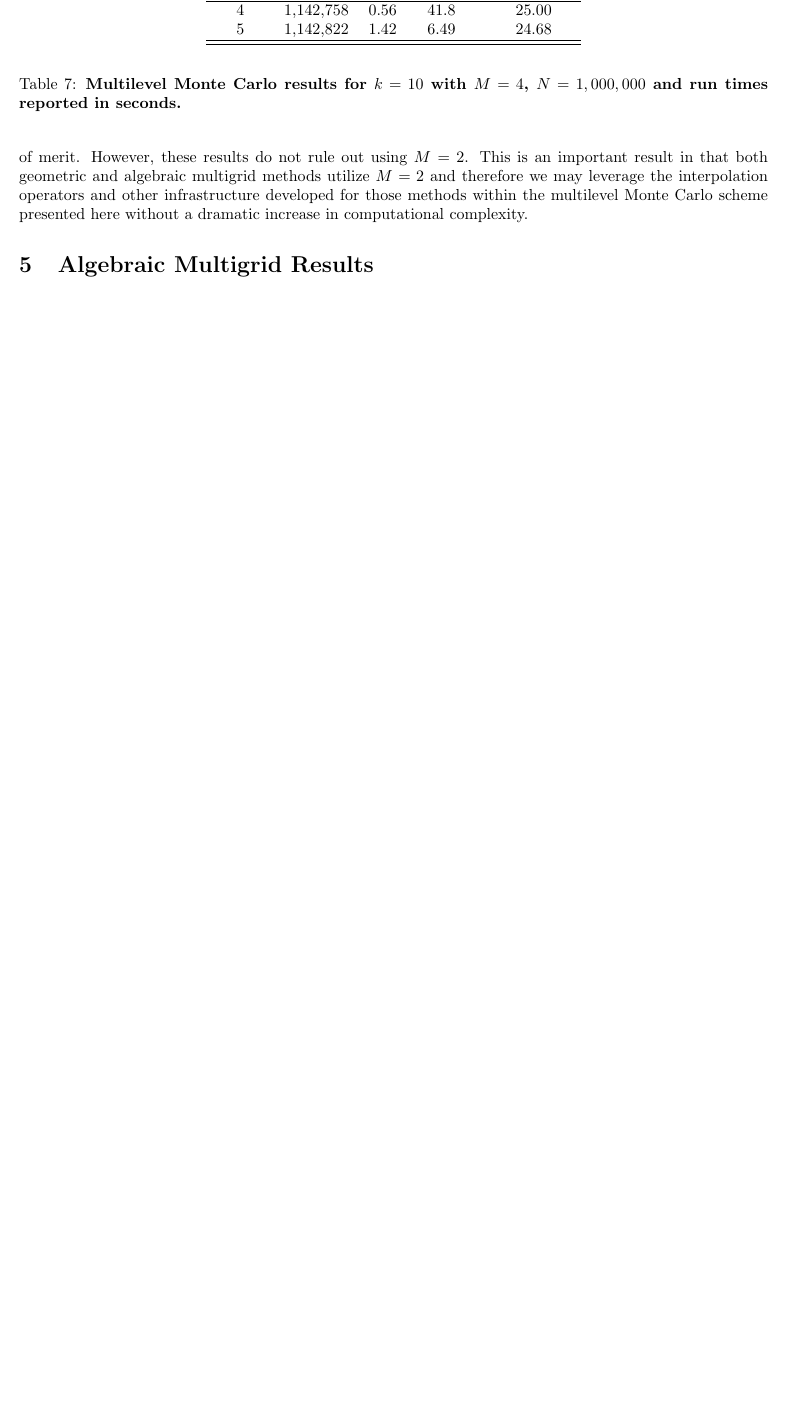
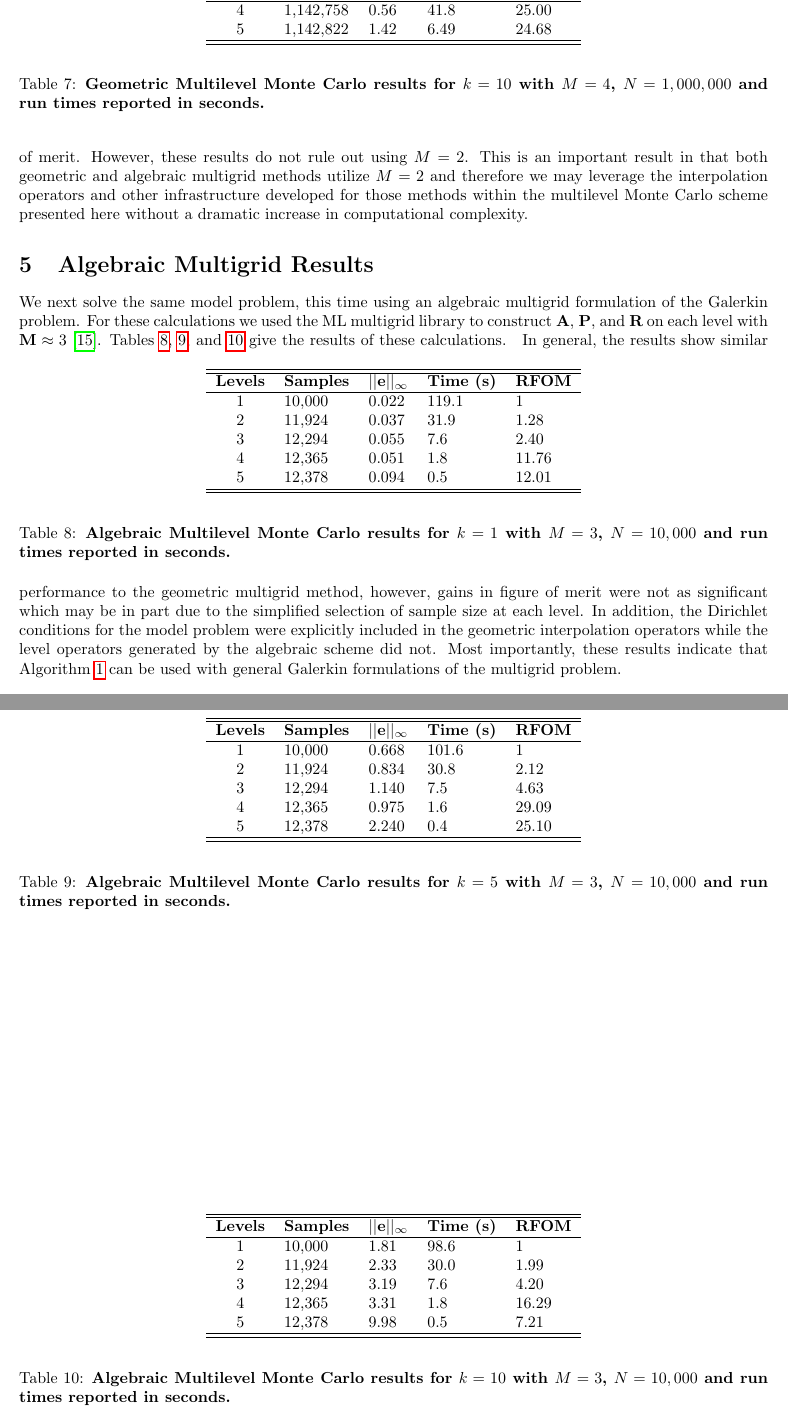
Before and after one commit to ORNL-CEES/MCREX, a LaTeX document (doc/coppermtn_multilevel/tech_report/multilevel_mc.tex): part of page 10 of 12 before the commit and two parts of pages 10 and 11 of 13 after it, the two joined at a grey line, cut so that both start at the same text, the shorter picture padded with empty space. The pictures show the PDF file doc/coppermtn_multilevel/tech_report/multilevel_mc.pdf that the author committed with the source.

Commit message:
adding ML results to multilevel tech note

```diff
--- a/doc/coppermtn_multilevel/tech_report/multilevel_mc.tex
+++ b/doc/coppermtn_multilevel/tech_report/multilevel_mc.tex
@@ -512,8 +513,9 @@ times that of the single level solver.
       \hline\hline
     \end{tabular}
   \end{center}
-  \caption{\textbf{Multilevel Monte Carlo results for $k = 1$ with $M
-      = 2$, $N = 10,000$ and run times reported in seconds.}}
+  \caption{\textbf{Geometric Multilevel Monte Carlo results for $k =
+      1$ with $M = 2$, $N = 10,000$ and run times reported in
+      seconds.}}
   \label{tab:k1_results}
 \end{table}
 \begin{table}[h!]
@@ -537,8 +539,9 @@ times that of the single level solver.
       \hline\hline
     \end{tabular}
   \end{center}
-  \caption{\textbf{Multilevel Monte Carlo results for $k = 5$ with $M
-      = 2$, $N = 10,000$ and run times reported in seconds.}}
+  \caption{\textbf{Geometric Multilevel Monte Carlo results for $k =
+      5$ with $M = 2$, $N = 10,000$ and run times reported in
+      seconds.}}
   \label{tab:k5_results}
 \end{table}
 \begin{table}[h!]
@@ -562,8 +565,9 @@ times that of the single level solver.
       \hline\hline
     \end{tabular}
   \end{center}
-  \caption{\textbf{Multilevel Monte Carlo results for $k = 10$ with $M
-      = 2$, $N = 10,000$ and run times reported in seconds.}}
+  \caption{\textbf{Geometric Multilevel Monte Carlo results for $k =
+      10$ with $M = 2$, $N = 10,000$ and run times reported in
+      seconds.}}
   \label{tab:k10_results}
 \end{table}
 
@@ -610,8 +614,9 @@ relative to the single level case with $N=10,000$.
       \hline\hline
     \end{tabular}
   \end{center}
-  \caption{\textbf{Multilevel Monte Carlo results for $k = 10$ with $M
-      = 4$, $N = 10,000$ and run times reported in seconds.}}
+  \caption{\textbf{Geometric Multilevel Monte Carlo results for $k =
+      10$ with $M = 4$, $N = 10,000$ and run times reported in
+      seconds.}}
   \label{tab:n4_results}
 \end{table}
 \begin{table}[h!]
@@ -629,8 +634,9 @@ relative to the single level case with $N=10,000$.
       \hline\hline
     \end{tabular}
   \end{center}
-  \caption{\textbf{Multilevel Monte Carlo results for $k = 10$ with $M
-      = 4$, $N = 100,000$ and run times reported in seconds.}}
+  \caption{\textbf{Geometric Multilevel Monte Carlo results for $k =
+      10$ with $M = 4$, $N = 100,000$ and run times reported in
+      seconds.}}
   \label{tab:n5_results}
 \end{table}
 \begin{table}[h!]
@@ -647,8 +653,9 @@ relative to the single level case with $N=10,000$.
       \hline\hline
     \end{tabular}
   \end{center}
-  \caption{\textbf{Multilevel Monte Carlo results for $k = 10$ with $M
-      = 4$, $N = 1,000,000$ and run times reported in seconds.}}
+  \caption{\textbf{Geometric Multilevel Monte Carlo results for $k =
+      10$ with $M = 4$, $N = 1,000,000$ and run times reported in
+      seconds.}}
   \label{tab:n6_results}
 \end{table}
 Although Giles reports that $M \geq 4$ provides good performance in
@@ -666,6 +673,88 @@ computational complexity.
 %%---------------------------------------------------------------------------%%
 \section{Algebraic Multigrid Results}
 \label{sec:algebraic_results}
+We next solve the same model problem, this time using an algebraic
+multigrid formulation of the Galerkin problem. For these calculations
+we used the ML multigrid library to construct $\ve{A}$, $\ve{P}$, and
+$\ve{R}$ on each level with $\ve{M} \approx 3$
+\cite{ml_manual}. Tables~\ref{tab:ml_k1_results},
+\ref{tab:ml_k5_results}, and \ref{tab:ml_k10_results} give the results
+of these calculations.
+\begin{table}[h!]
+  \begin{center}
+    \begin{tabular}{cllll}\hline\hline
+      \multicolumn{1}{c}{\textbf{Levels}} &
+      \multicolumn{1}{l}{\textbf{Samples}} &
+      \multicolumn{1}{l}{\textbf{$||\ve{e}||_{\infty}$}} &
+      \multicolumn{1}{l}{\textbf{Time (s)}} &
+      \multicolumn{1}{l}{\textbf{RFOM}} \\
+      \hline
+      1 & 10,000 & 0.022 & 119.1 & 1 \\
+      2 & 11,924 & 0.037 & 31.9 & 1.28 \\
+      3 & 12,294 & 0.055 & 7.6 & 2.40 \\
+      4 & 12,365 & 0.051 & 1.8 & 11.76 \\
+      5 & 12,378 & 0.094 & 0.5 & 12.01 \\
+      \hline\hline
+    \end{tabular}
+  \end{center}
+  \caption{\textbf{Algebraic Multilevel Monte Carlo results for $k =
+      1$ with $M = 3$, $N = 10,000$ and run times reported in
+      seconds.}}
+  \label{tab:ml_k1_results}
+\end{table}
+\begin{table}[h!]
+  \begin{center}
+    \begin{tabular}{cllll}\hline\hline
+      \multicolumn{1}{c}{\textbf{Levels}} &
+      \multicolumn{1}{l}{\textbf{Samples}} &
+      \multicolumn{1}{l}{\textbf{$||\ve{e}||_{\infty}$}} &
+      \multicolumn{1}{l}{\textbf{Time (s)}} &
+      \multicolumn{1}{l}{\textbf{RFOM}} \\
+      \hline
+      1 & 10,000 & 0.668 & 101.6 & 1 \\
+      2 & 11,924 & 0.834 & 30.8 & 2.12 \\
+      3 & 12,294 & 1.140 & 7.5 & 4.63 \\
+      4 & 12,365 & 0.975 & 1.6 & 29.09 \\
+      5 & 12,378 & 2.240 & 0.4 & 25.10 \\
+      \hline\hline
+    \end{tabular}
+  \end{center}
+  \caption{\textbf{Algebraic Multilevel Monte Carlo results for $k =
+      5$ with $M = 3$, $N = 10,000$ and run times reported in
+      seconds.}}
+  \label{tab:ml_k5_results}
+\end{table}
+\begin{table}[h!]
+  \begin{center}
+    \begin{tabular}{cllll}\hline\hline
+      \multicolumn{1}{c}{\textbf{Levels}} &
+      \multicolumn{1}{l}{\textbf{Samples}} &
+      \multicolumn{1}{l}{\textbf{$||\ve{e}||_{\infty}$}} &
+      \multicolumn{1}{l}{\textbf{Time (s)}} &
+      \multicolumn{1}{l}{\textbf{RFOM}} \\
+      \hline
+      1 & 10,000 & 1.81 & 98.6 & 1 \\
+      2 & 11,924 & 2.33 & 30.0 & 1.99 \\
+      3 & 12,294 & 3.19 & 7.6 & 4.20 \\
+      4 & 12,365 & 3.31 & 1.8 & 16.29 \\
+      5 & 12,378 & 9.98 & 0.5 & 7.21 \\
+      \hline\hline
+    \end{tabular}
+  \end{center}
+  \caption{\textbf{Algebraic Multilevel Monte Carlo results for $k =
+      10$ with $M = 3$, $N = 10,000$ and run times reported in
+      seconds.}}
+  \label{tab:ml_k10_results}
+\end{table}
+In general, the results show similar performance to the geometric
+multigrid method, however, gains in figure of merit were not as
+significant which may be in part due to the simplified selection of
+sample size at each level. In addition, the Dirichlet conditions for
+the model problem were explicitly included in the geometric
+interpolation operators while the level operators generated by the
+algebraic scheme did not. Most importantly, these results indicate
+that Algorithm~\ref{alg:mlamc} can be used with general Galerkin
+formulations of the multigrid problem.
 
 %%---------------------------------------------------------------------------%%
 \clearpage
```
Also changed, not shown: doc/coppermtn_multilevel/tech_report/references.bib (+10 -0 lines), doc/coppermtn_multilevel/tech_report/multilevel_mc.pdf, doc/coppermtn_multilevel/tech_report/multilevel_mc.tex (11 more changed lines).
